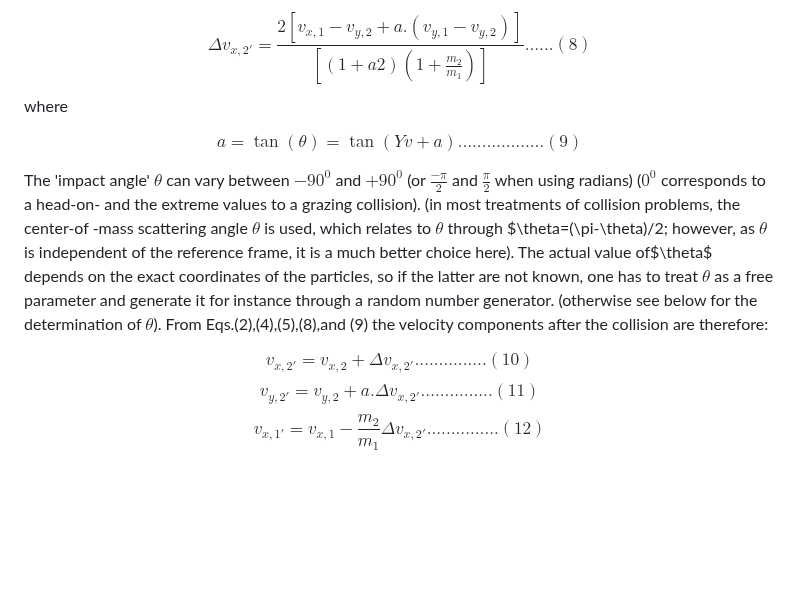
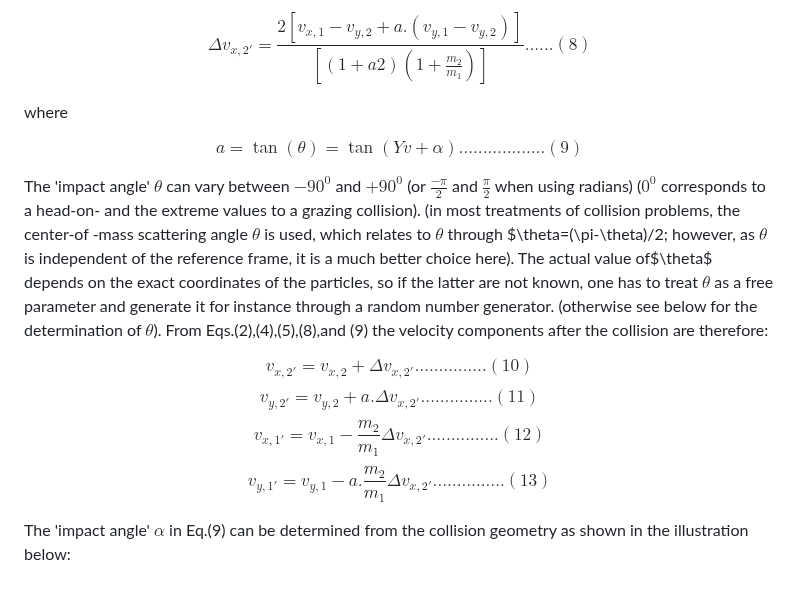
Before and after one commit to virtual-labs/exp-collision-balls-amrt, a Markdown page: experiment/theory.md, the part around the change. Rendered like a GitHub page; blank space fills up the shorter version.

```diff
--- a/experiment/theory.md
+++ b/experiment/theory.md
@@ -42,12 +42,16 @@ $$Yv=\arctan \left[ \frac{(v_{y,1}-v_{y,2})}{(v_{x,1}-v_{x,2})} \right].........
 and the impact angle $\theta$ (see below); one can finally write
 
 $$\Delta v_{x,2'}=\frac{2[v_{x,1}-v_{y,2}+a.(v_{y,1}-v_{y,2})]}{[(1+a2)(1+\frac{m_{2}}{m_{1}})]}......(8)$$
+
 where
 
-$$a=\tan (\theta)=\tan (Yv+a)..................(9)$$
+$$a=\tan (\theta)=\tan (Yv+\alpha)..................(9)$$
 
 The 'impact angle' $\theta$ can vary between $-90^{0}$ and $+90^{0}$ (or $\frac{-\pi}{2}$ and $\frac{\pi}{2}$ when using radians) ($0^{0}$ corresponds to a head-on- and the extreme values to a grazing collision). (in most treatments of collision problems, the center-of -mass scattering angle $\theta$ is used, which relates to $\theta$ through $\theta=(\pi-\theta)/2; however, as $\theta$ is independent of the reference frame, it is a much better choice here). The actual value of$\theta$ depends on the exact coordinates of the particles, so if the latter are not known, one has to treat $\theta$ as a free parameter and generate it for instance through a random number generator. (otherwise see below for the determination of $\theta$). From Eqs.(2),(4),(5),(8),and (9) the velocity components after the collision are therefore:
 
 $$v_{x,2'}=v_{x,2}+\Delta v_{x,2'}...............(10)$$
 $$v_{y,2'}=v_{y,2}+a.\Delta v_{x,2'}...............(11)$$
 $$v_{x,1'}=v_{x,1}-\frac{m_{2}}{m_{1}}\Delta v_{x,2'}...............(12)$$
+$$v_{y,1'}=v_{y,1}-a.\frac{m_{2}}{m_{1}}\Delta v_{x,2'}...............(13)$$
+
+The 'impact angle' $\alpha$ in Eq.(9) can be determined from the collision geometry as shown in the illustration below:
```
